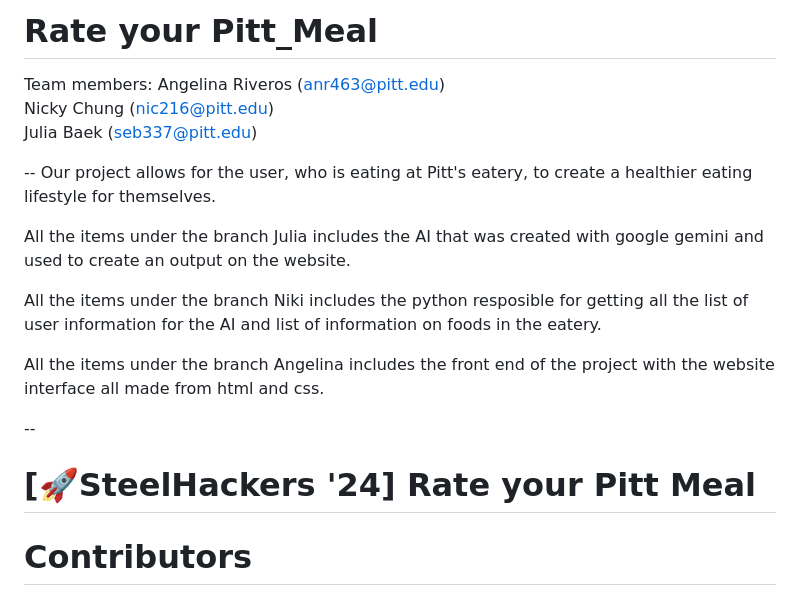
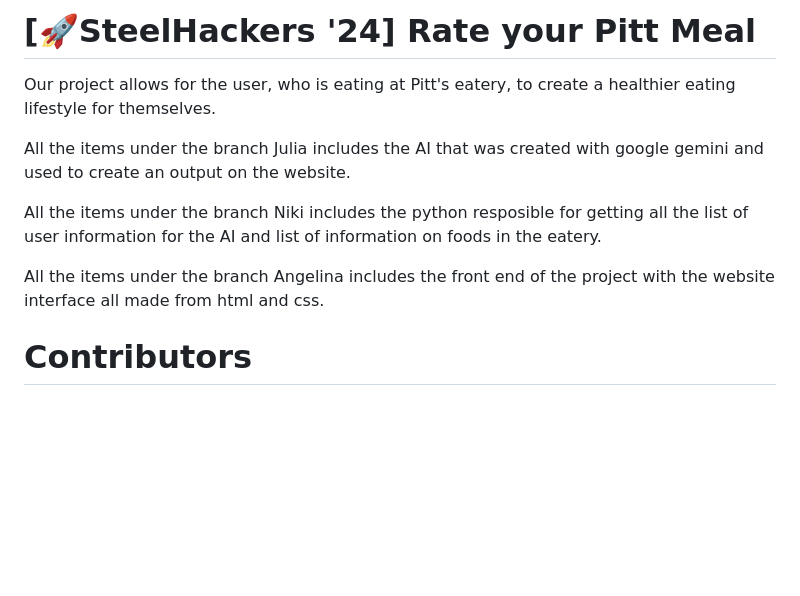
Before and after one commit to juliaseungjoobaek/steelhackers24, a Markdown page: README.md, the part around the change. Rendered like a GitHub page; blank space fills up the shorter version.

```diff
--- a/README.md
+++ b/README.md
@@ -1,10 +1,4 @@
-# Rate your Pitt_Meal
-Team members:
-Angelina Riveros (anr463@pitt.edu)
-Nicky Chung (nic216@pitt.edu)
-Julia Baek (seb337@pitt.edu)
-
---
+# [🚀SteelHackers '24] Rate your Pitt Meal
 Our project allows for the user, who is eating at Pitt's eatery, to create a healthier eating lifestyle for themselves.
 
 All the items under the branch Julia includes the AI that was created with google gemini and used to create an output on the website.
@@ -13,8 +7,6 @@ All the items under the branch Niki includes the python resposible for getting a
 
 All the items under the branch Angelina includes the front end of the project with the website interface all made from html and css.
 
---
-# [🚀SteelHackers '24] Rate your Pitt Meal
 
 # Contributors
 Angelina Riveros (anr463@pitt.edu)
```
